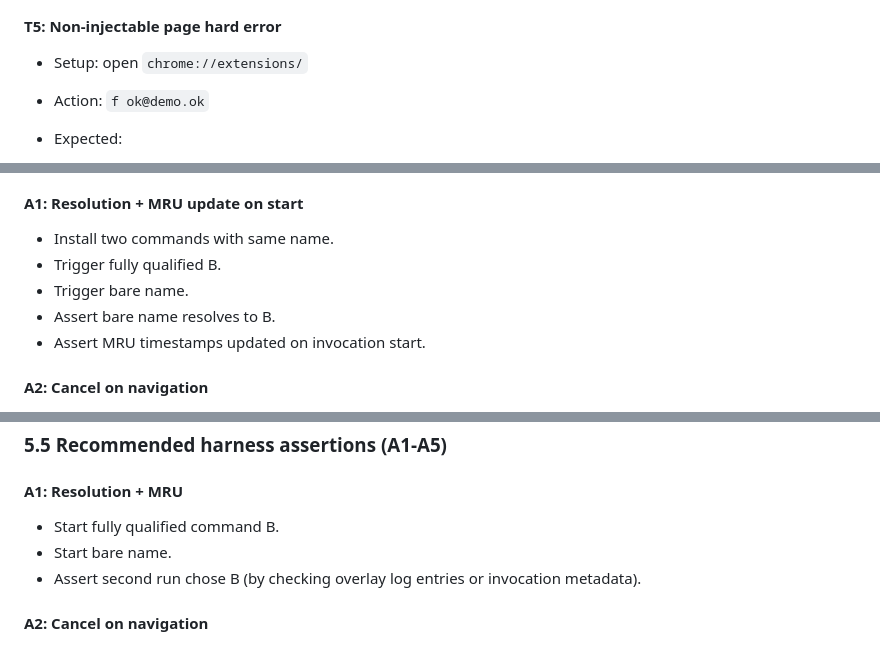
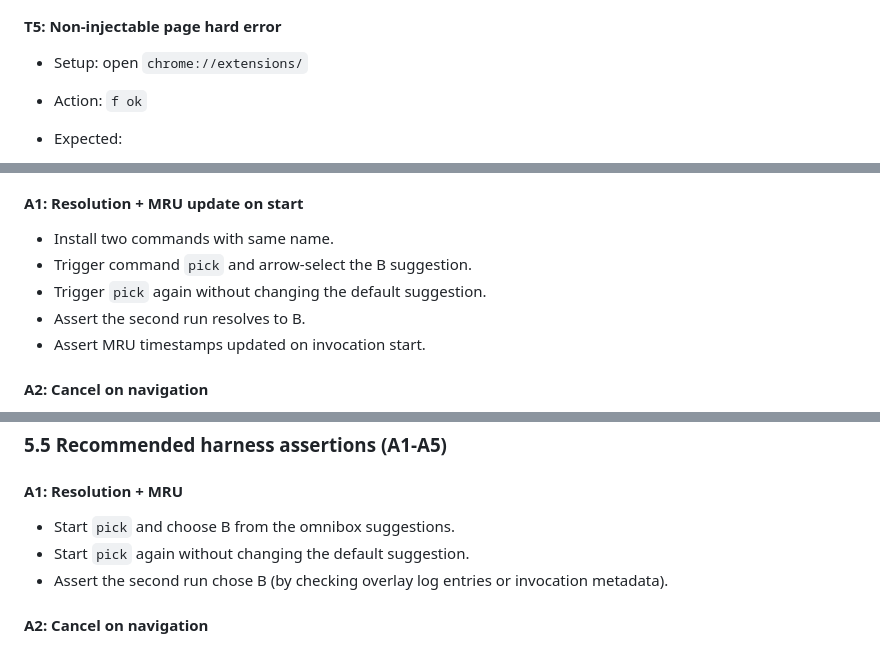
Before and after one commit to paxunix/factotum, a Markdown page: TEST.md, 3 parts joined by grey strips. GitHub-like rendering.

Commit message:
docs(tests): align plans with omnibox selection flow
Update the remaining plan and harness/manual test language that still
assumed fully-qualified command IDs were the normal user path after the
omnibox ranking refactor.

This keeps the docs consistent with the current behavior: users choose
commands by name or alias suggestions, Enter runs the default first
suggestion, and MRU checks now describe selecting alternate candidates
from the omnibox instead of typing name@id.

```diff
--- a/TEST.md
+++ b/TEST.md
@@ -264,7 +264,7 @@ Each test lists: **Setup → Action → Expected**.
 #### T5: Non-injectable page hard error
 
 * Setup: open `chrome://extensions/`
-* Action: `f ok@demo.ok`
+* Action: `f ok`
 * Expected:
 
   * Command does not run
@@ -537,9 +537,9 @@ Create a dedicated extension page (internal) `harness.html` that can:
 #### A1: Resolution + MRU update on start
 
 * Install two commands with same name.
-* Trigger fully qualified B.
-* Trigger bare name.
-* Assert bare name resolves to B.
+* Trigger command `pick` and arrow-select the B suggestion.
+* Trigger `pick` again without changing the default suggestion.
+* Assert the second run resolves to B.
 * Assert MRU timestamps updated on invocation start.
 
 #### A2: Cancel on navigation
@@ -833,9 +833,9 @@ Reset should:
 
 #### A1: Resolution + MRU
 
-* Start fully qualified command B.
-* Start bare name.
-* Assert second run chose B (by checking overlay log entries or invocation metadata).
+* Start `pick` and choose B from the omnibox suggestions.
+* Start `pick` again without changing the default suggestion.
+* Assert the second run chose B (by checking overlay log entries or invocation metadata).
 
 #### A2: Cancel on navigation
 
```
Also changed, not shown: other parts of TEST.md (+1 -1 lines), PLAN.md (+1 -1 lines).
